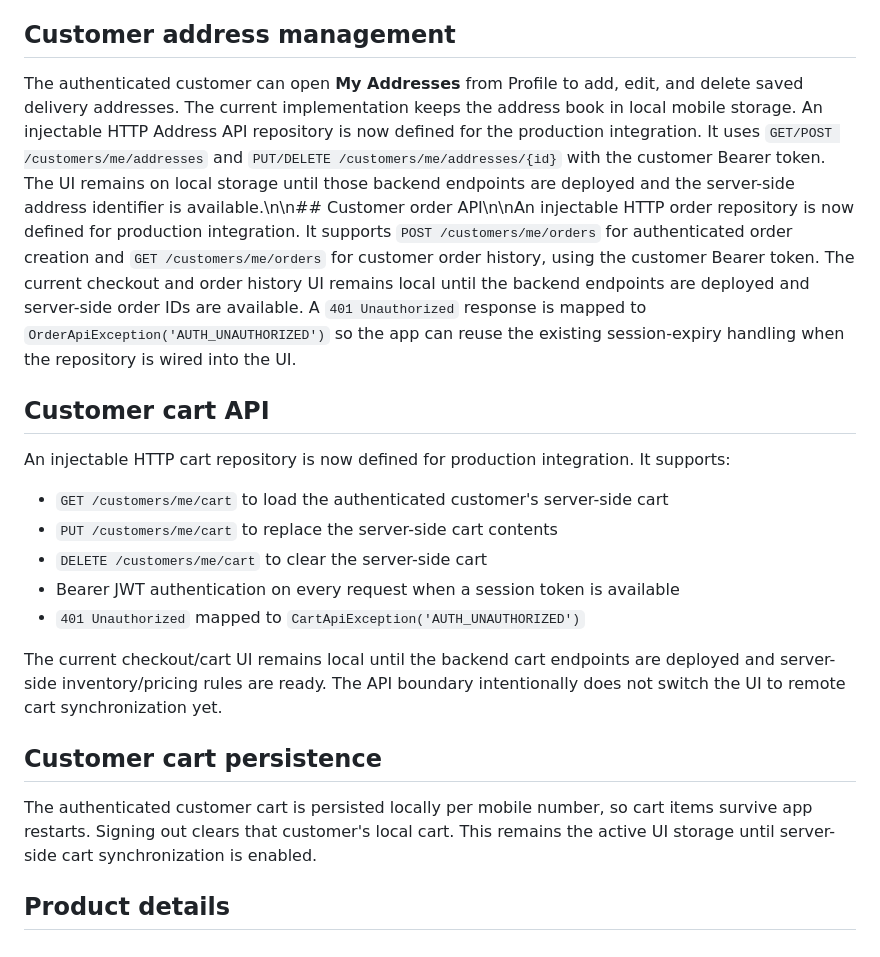
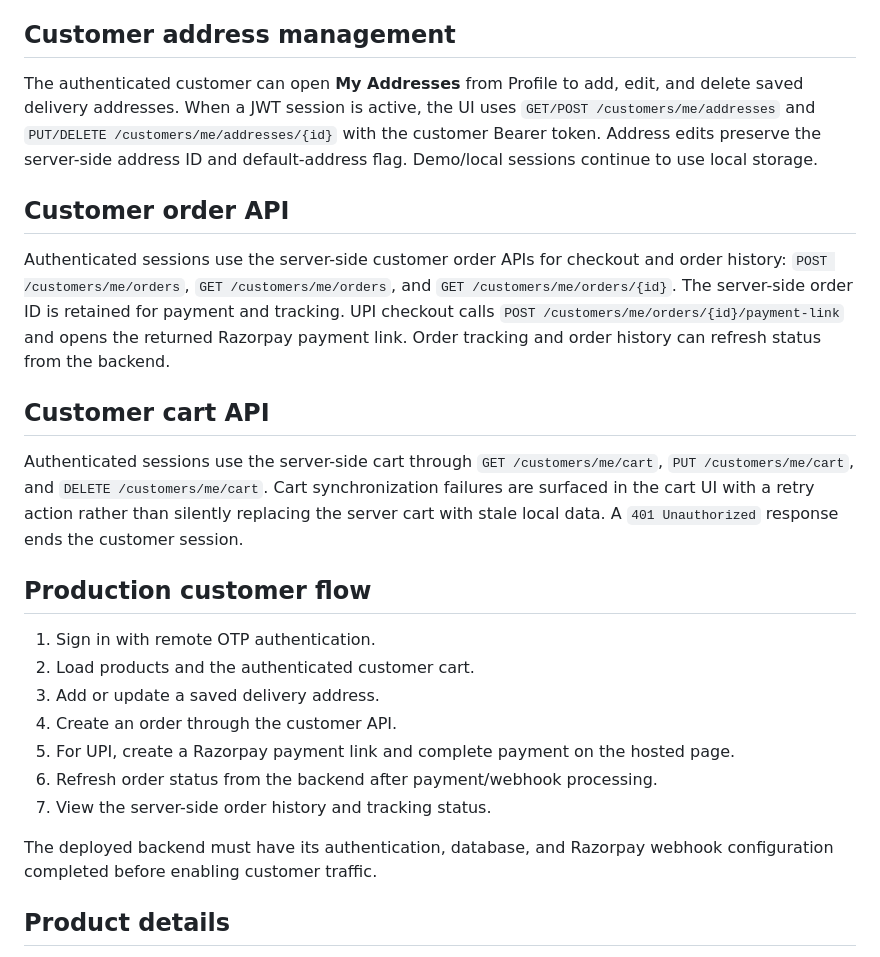
Before and after one commit to AmitKumarPrasad/-talegaon-fresh, a Markdown page: mobile/README.md, the part around the change. Rendered like a GitHub page.

Commit message:
Document production customer API integration

```diff
--- a/mobile/README.md
+++ b/mobile/README.md
@@ -71,23 +71,27 @@ No OTPs, API keys, or JWT secrets are stored in the mobile application. The auth
 
 ## Customer address management
 
-The authenticated customer can open **My Addresses** from Profile to add, edit, and delete saved delivery addresses. The current implementation keeps the address book in local mobile storage. An injectable HTTP Address API repository is now defined for the production integration. It uses `GET/POST /customers/me/addresses` and `PUT/DELETE /customers/me/addresses/{id}` with the customer Bearer token. The UI remains on local storage until those backend endpoints are deployed and the server-side address identifier is available.\n\n## Customer order API\n\nAn injectable HTTP order repository is now defined for production integration. It supports `POST /customers/me/orders` for authenticated order creation and `GET /customers/me/orders` for customer order history, using the customer Bearer token. The current checkout and order history UI remains local until the backend endpoints are deployed and server-side order IDs are available. A `401 Unauthorized` response is mapped to `OrderApiException('AUTH_UNAUTHORIZED')` so the app can reuse the existing session-expiry handling when the repository is wired into the UI.
+The authenticated customer can open **My Addresses** from Profile to add, edit, and delete saved delivery addresses. When a JWT session is active, the UI uses `GET/POST /customers/me/addresses` and `PUT/DELETE /customers/me/addresses/{id}` with the customer Bearer token. Address edits preserve the server-side address ID and default-address flag. Demo/local sessions continue to use local storage.
 
+## Customer order API
+
+Authenticated sessions use the server-side customer order APIs for checkout and order history: `POST /customers/me/orders`, `GET /customers/me/orders`, and `GET /customers/me/orders/{id}`. The server-side order ID is retained for payment and tracking. UPI checkout calls `POST /customers/me/orders/{id}/payment-link` and opens the returned Razorpay payment link. Order tracking and order history can refresh status from the backend.
 
 ## Customer cart API
 
-An injectable HTTP cart repository is now defined for production integration. It supports:
-- `GET /customers/me/cart` to load the authenticated customer's server-side cart
-- `PUT /customers/me/cart` to replace the server-side cart contents
-- `DELETE /customers/me/cart` to clear the server-side cart
-- Bearer JWT authentication on every request when a session token is available
-- `401 Unauthorized` mapped to `CartApiException('AUTH_UNAUTHORIZED')`
+Authenticated sessions use the server-side cart through `GET /customers/me/cart`, `PUT /customers/me/cart`, and `DELETE /customers/me/cart`. Cart synchronization failures are surfaced in the cart UI with a retry action rather than silently replacing the server cart with stale local data. A `401 Unauthorized` response ends the customer session.
 
-The current checkout/cart UI remains local until the backend cart endpoints are deployed and server-side inventory/pricing rules are ready. The API boundary intentionally does not switch the UI to remote cart synchronization yet.
+## Production customer flow
 
-## Customer cart persistence
+1. Sign in with remote OTP authentication.
+2. Load products and the authenticated customer cart.
+3. Add or update a saved delivery address.
+4. Create an order through the customer API.
+5. For UPI, create a Razorpay payment link and complete payment on the hosted page.
+6. Refresh order status from the backend after payment/webhook processing.
+7. View the server-side order history and tracking status.
 
-The authenticated customer cart is persisted locally per mobile number, so cart items survive app restarts. Signing out clears that customer's local cart. This remains the active UI storage until server-side cart synchronization is enabled.
+The deployed backend must have its authentication, database, and Razorpay webhook configuration completed before enabling customer traffic.
 
 ## Product details
 
```
